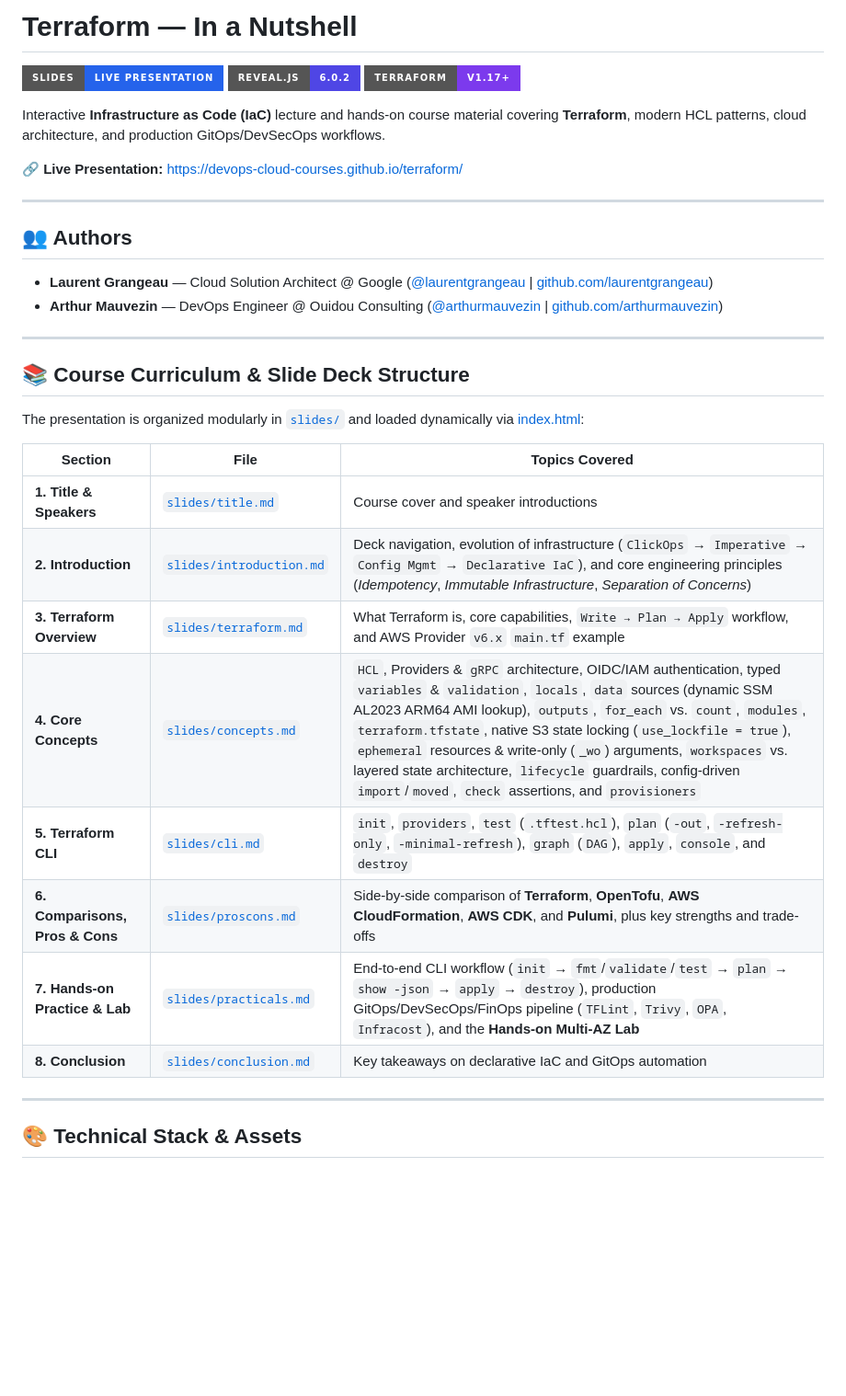
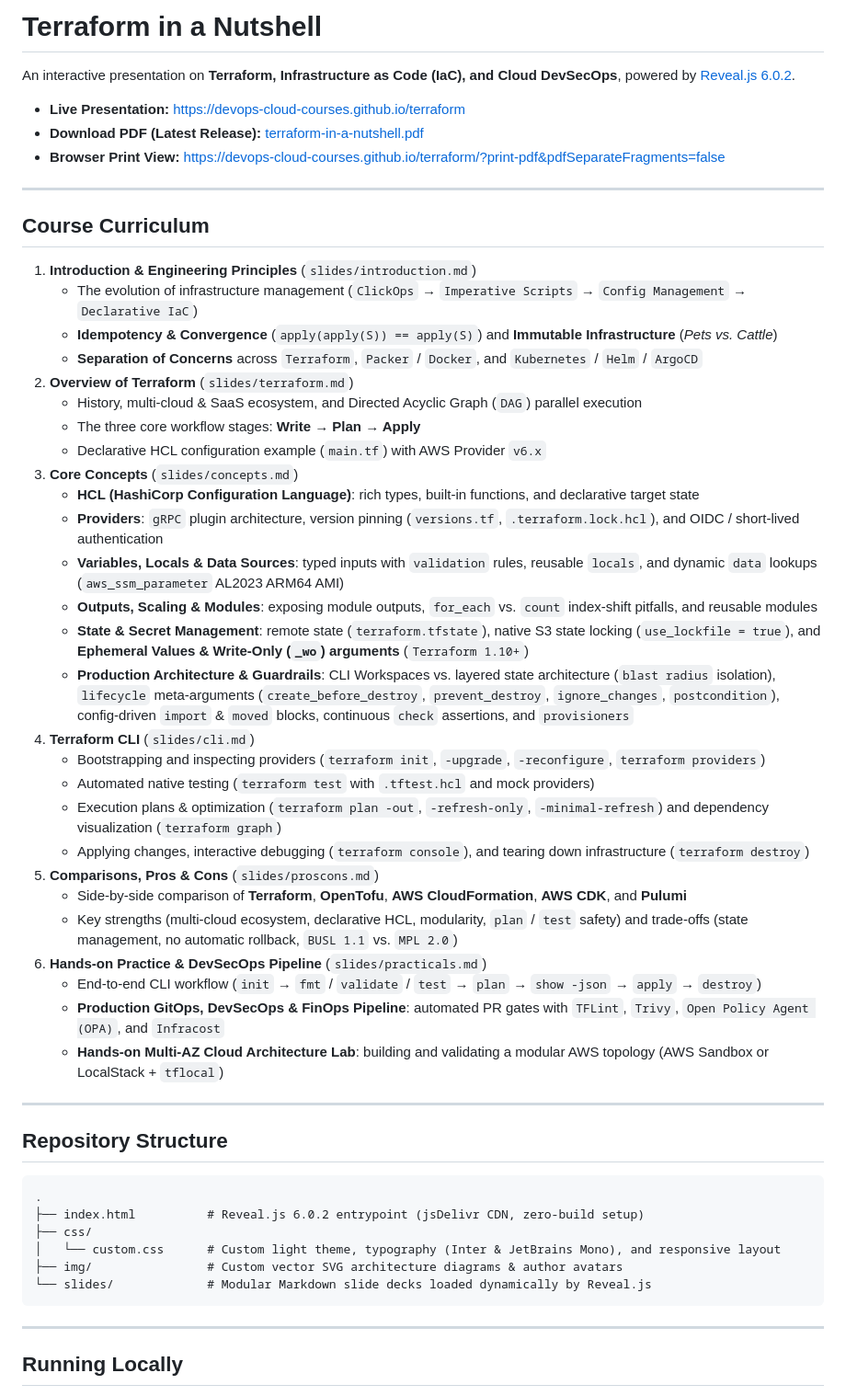
Before and after one commit to devops-cloud-courses/terraform, a Markdown page: README.md, the part around one of its changes. Shown at 92% size. GitHub-like rendering; badges without logos; blank space fills up the shorter version.

Commit message:
docs(readme): align README structure with devops-cloud-courses standard

````diff
--- a/README.md
+++ b/README.md
@@ -1,38 +1,57 @@
-# Terraform — In a Nutshell
+# Terraform in a Nutshell
 
-[![Live Presentation](https://img.shields.io/badge/Slides-Live%20Presentation-2563eb?style=for-the-badge)](https://devops-cloud-courses.github.io/terraform/)
-[![Reveal.js](https://img.shields.io/badge/Reveal.js-6.0.2-4f46e5?style=for-the-badge)](https://revealjs.com/)
-[![Terraform](https://img.shields.io/badge/Terraform-v1.17+-7c3aed?style=for-the-badge)](https://www.terraform.io/)
+An interactive presentation on **Terraform, Infrastructure as Code (IaC), and Cloud DevSecOps**, powered by [Reveal.js 6.0.2](https://revealjs.com/).
 
-Interactive **Infrastructure as Code (IaC)** lecture and hands-on course material covering **Terraform**, modern HCL patterns, cloud architecture, and production GitOps/DevSecOps workflows.
-
-🔗 **Live Presentation:** [https://devops-cloud-courses.github.io/terraform/](https://devops-cloud-courses.github.io/terraform/)
+* **Live Presentation:** [https://devops-cloud-courses.github.io/terraform](https://devops-cloud-courses.github.io/terraform)
+* **Download PDF (Latest Release):** [terraform-in-a-nutshell.pdf](https://github.com/devops-cloud-courses/terraform/releases/latest/download/terraform-in-a-nutshell.pdf)
+* **Browser Print View:** [https://devops-cloud-courses.github.io/terraform/?print-pdf&pdfSeparateFragments=false](https://devops-cloud-courses.github.io/terraform/?print-pdf&pdfSeparateFragments=false)
 
 ---
 
-## 👥 Authors
+## Course Curriculum
 
-- **Laurent Grangeau** — Cloud Solution Architect @ Google ([@laurentgrangeau](https://twitter.com/laurentgrangeau) | [github.com/laurentgrangeau](https://github.com/laurentgrangeau))
-- **Arthur Mauvezin** — DevOps Engineer @ Ouidou Consulting ([@arthurmauvezin](https://twitter.com/arthurmauvezin) | [github.com/arthurmauvezin](https://github.com/arthurmauvezin))
+1. **Introduction & Engineering Principles** (`slides/introduction.md`)
+   * The evolution of infrastructure management (`ClickOps` → `Imperative Scripts` → `Config Management` → `Declarative IaC`)
+   * **Idempotency & Convergence** (`apply(apply(S)) == apply(S)`) and **Immutable Infrastructure** (*Pets vs. Cattle*)
+   * **Separation of Concerns** across `Terraform`, `Packer` / `Docker`, and `Kubernetes` / `Helm` / `ArgoCD`
+2. **Overview of Terraform** (`slides/terraform.md`)
+   * History, multi-cloud & SaaS ecosystem, and Directed Acyclic Graph (`DAG`) parallel execution
+   * The three core workflow stages: **Write → Plan → Apply**
+   * Declarative HCL configuration example (`main.tf`) with AWS Provider `v6.x`
+3. **Core Concepts** (`slides/concepts.md`)
+   * **HCL (HashiCorp Configuration Language)**: rich types, built-in functions, and declarative target state
+   * **Providers**: `gRPC` plugin architecture, version pinning (`versions.tf`, `.terraform.lock.hcl`), and OIDC / short-lived authentication
+   * **Variables, Locals & Data Sources**: typed inputs with `validation` rules, reusable `locals`, and dynamic `data` lookups (`aws_ssm_parameter` AL2023 ARM64 AMI)
+   * **Outputs, Scaling & Modules**: exposing module outputs, `for_each` vs. `count` index-shift pitfalls, and reusable modules
+   * **State & Secret Management**: remote state (`terraform.tfstate`), native S3 state locking (`use_lockfile = true`), and **Ephemeral Values & Write-Only (`_wo`) arguments** (`Terraform 1.10+`)
+   * **Production Architecture & Guardrails**: CLI Workspaces vs. layered state architecture (`blast radius` isolation), `lifecycle` meta-arguments (`create_before_destroy`, `prevent_destroy`, `ignore_changes`, `postcondition`), config-driven `import` & `moved` blocks, continuous `check` assertions, and `provisioners`
+4. **Terraform CLI** (`slides/cli.md`)
+   * Bootstrapping and inspecting providers (`terraform init`, `-upgrade`, `-reconfigure`, `terraform providers`)
+   * Automated native testing (`terraform test` with `.tftest.hcl` and mock providers)
+   * Execution plans & optimization (`terraform plan -out`, `-refresh-only`, `-minimal-refresh`) and dependency visualization (`terraform graph`)
+   * Applying changes, interactive debugging (`terraform console`), and tearing down infrastructure (`terraform destroy`)
+5. **Comparisons, Pros & Cons** (`slides/proscons.md`)
+   * Side-by-side comparison of **Terraform**, **OpenTofu**, **AWS CloudFormation**, **AWS CDK**, and **Pulumi**
+   * Key strengths (multi-cloud ecosystem, declarative HCL, modularity, `plan` / `test` safety) and trade-offs (state management, no automatic rollback, `BUSL 1.1` vs. `MPL 2.0`)
+6. **Hands-on Practice & DevSecOps Pipeline** (`slides/practicals.md`)
+   * End-to-end CLI workflow (`init` → `fmt` / `validate` / `test` → `plan` → `show -json` → `apply` → `destroy`)
+   * **Production GitOps, DevSecOps & FinOps Pipeline**: automated PR gates with `TFLint`, `Trivy`, `Open Policy Agent (OPA)`, and `Infracost`
+   * **Hands-on Multi-AZ Cloud Architecture Lab**: building and validating a modular AWS topology (AWS Sandbox or LocalStack + `tflocal`)
 
 ---
 
-## 📚 Course Curriculum & Slide Deck Structure
+## Repository Structure
 
-The presentation is organized modularly in [`slides/`](slides/) and loaded dynamically via [index.html](index.html):
-
-| Section | File | Topics Covered |
-|---|---|---|
-| **1. Title & Speakers** | [`slides/title.md`](slides/title.md) | Course cover and speaker introductions |
-| **2. Introduction** | [`slides/introduction.md`](slides/introduction.md) | Deck navigation, evolution of infrastructure (`ClickOps` → `Imperative` → `Config Mgmt` → `Declarative IaC`), and core engineering principles (*Idempotency*, *Immutable Infrastructure*, *Separation of Concerns*) |
-| **3. Terraform Overview** | [`slides/terraform.md`](slides/terraform.md) | What Terraform is, core capabilities, `Write → Plan → Apply` workflow, and AWS Provider `v6.x` `main.tf` example |
-| **4. Core Concepts** | [`slides/concepts.md`](slides/concepts.md) | `HCL`, Providers & `gRPC` architecture, OIDC/IAM authentication, typed `variables` & `validation`, `locals`, `data` sources (dynamic SSM AL2023 ARM64 AMI lookup), `outputs`, `for_each` vs. `count`, `modules`, `terraform.tfstate`, native S3 state locking (`use_lockfile = true`), `ephemeral` resources & write-only (`_wo`) arguments, `workspaces` vs. layered state architecture, `lifecycle` guardrails, config-driven `import`/`moved`, `check` assertions, and `provisioners` |
-| **5. Terraform CLI** | [`slides/cli.md`](slides/cli.md) | `init`, `providers`, `test` (`.tftest.hcl`), `plan` (`-out`, `-refresh-only`, `-minimal-refresh`), `graph` (`DAG`), `apply`, `console`, and `destroy` |
-| **6. Comparisons, Pros & Cons** | [`slides/proscons.md`](slides/proscons.md) | Side-by-side comparison of **Terraform**, **OpenTofu**, **AWS CloudFormation**, **AWS CDK**, and **Pulumi**, plus key strengths and trade-offs |
-| **7. Hands-on Practice & Lab** | [`slides/practicals.md`](slides/practicals.md) | End-to-end CLI workflow (`init` → `fmt`/`validate`/`test` → `plan` → `show -json` → `apply` → `destroy`), production GitOps/DevSecOps/FinOps pipeline (`TFLint`, `Trivy`, `OPA`, `Infracost`), and the **Hands-on Multi-AZ Lab** |
-| **8. Conclusion** | [`slides/conclusion.md`](slides/conclusion.md) | Key takeaways on declarative IaC and GitOps automation |
+```text
+.
+├── index.html          # Reveal.js 6.0.2 entrypoint (jsDelivr CDN, zero-build setup)
+├── css/
+│   └── custom.css      # Custom light theme, typography (Inter & JetBrains Mono), and responsive layout
+├── img/                # Custom vector SVG architecture diagrams & author avatars
+└── slides/             # Modular Markdown slide decks loaded dynamically by Reveal.js
+```
 
 ---
 
-## 🎨 Technical Stack & Assets
+## Running Locally
 
````
Also changed, not shown: other parts of README.md (+37 -30 lines).
